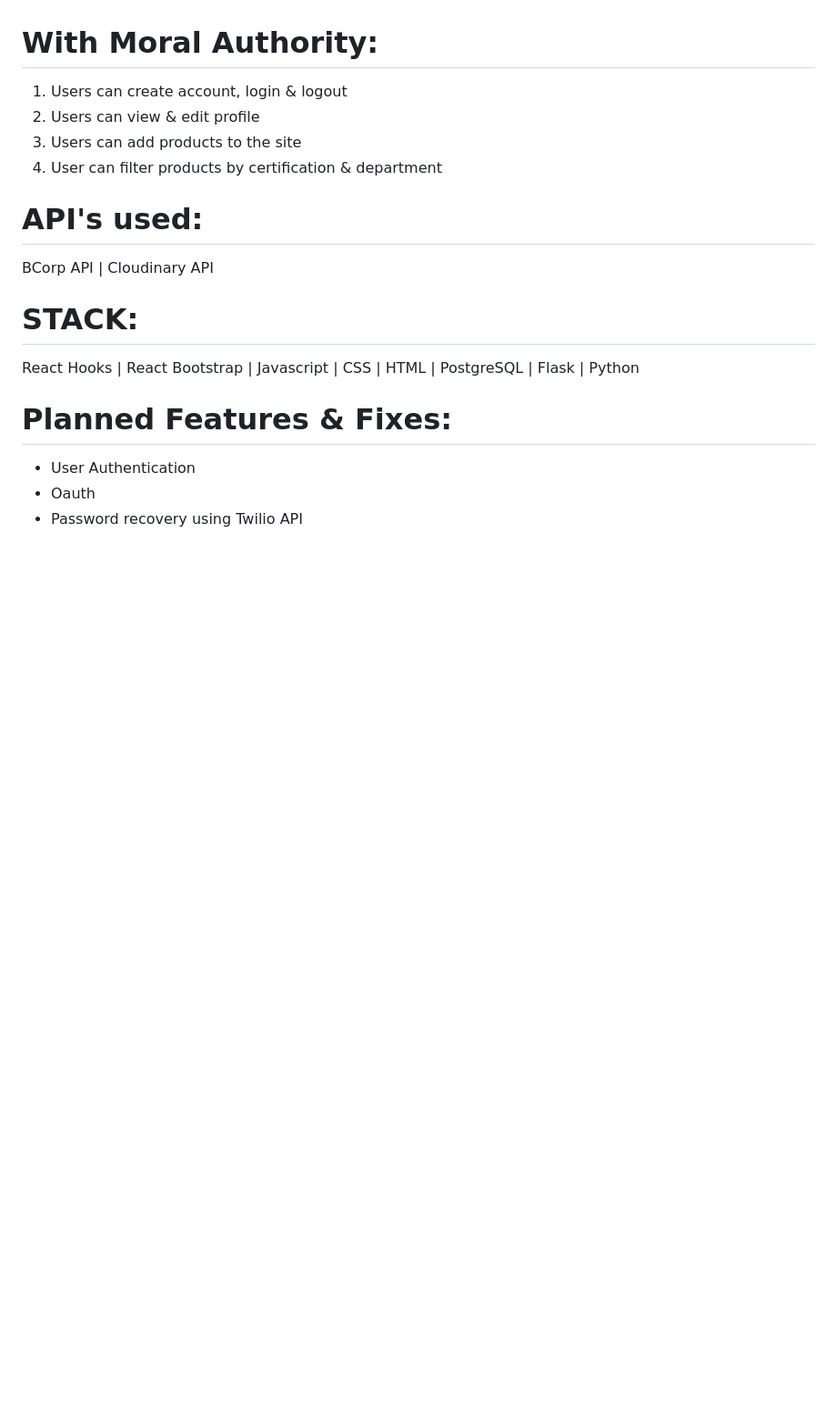
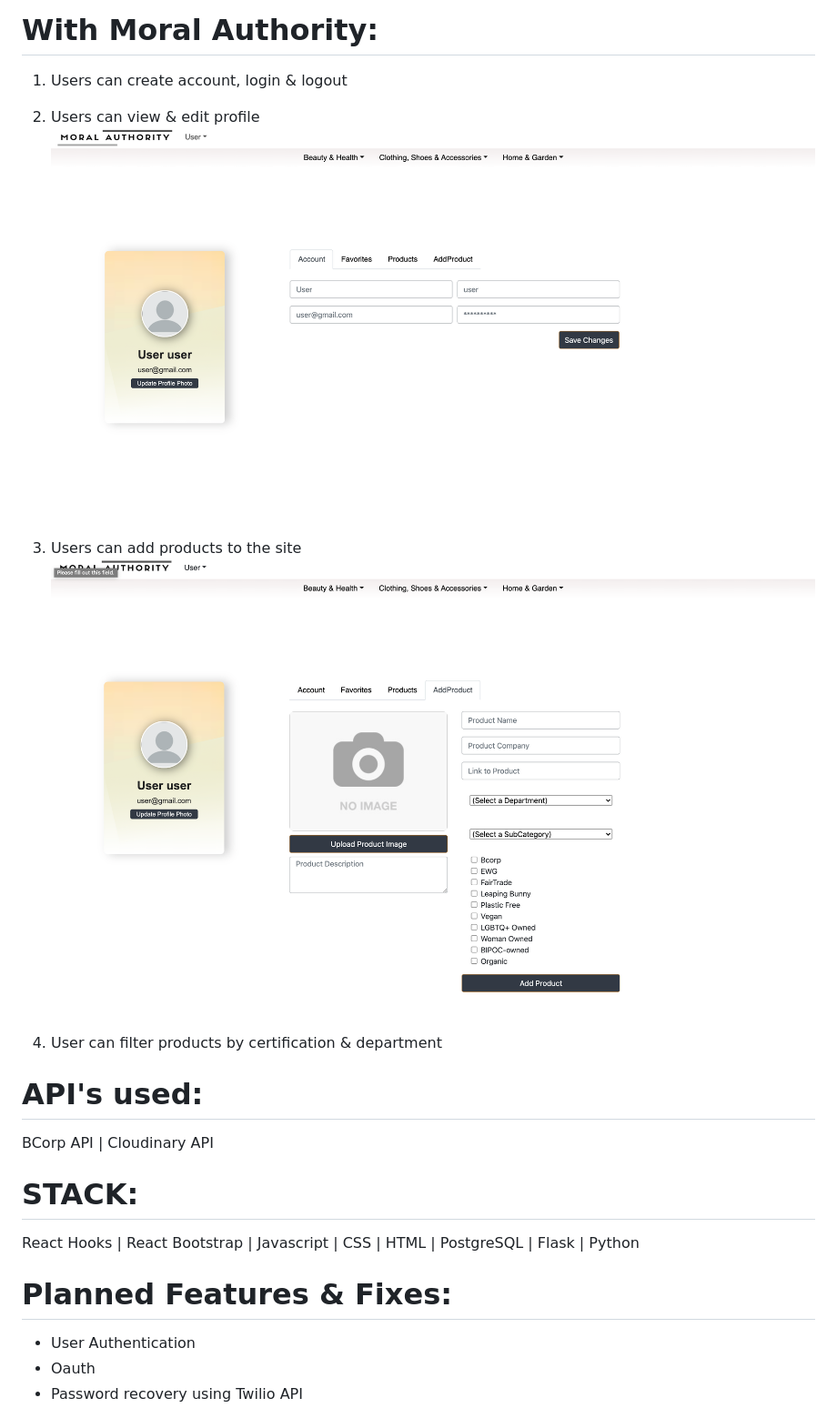
Before and after one commit to purcell3a/Moral-Authority, a Markdown page: README.md, the part around the change printed below. Shown: that part at 91% size. Drawn GitHub-style; pictures changed too: static/img/readme/add-product.png (added), static/img/readme/profile.png (added); blank space fills up the shorter version.

Commit message:
added three images to readme

```diff
--- a/README.md
+++ b/README.md
@@ -8,7 +12,11 @@ With Moral Authority users can search for products based on  the Social, Environ
 
 1. Users can create account, login & logout
 2. Users can view & edit profile
+![results](static/img/readme/profile.png)
+
 3. Users can add products to the site
+![results](static/img/readme/add-product.png)
+
 4. User can filter products by certification & department
 
 # API's used:
```
Also changed, not shown: other parts of README.md (+4 -0 lines), 4 other files.
